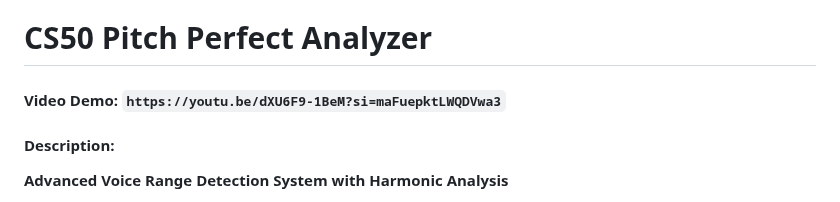
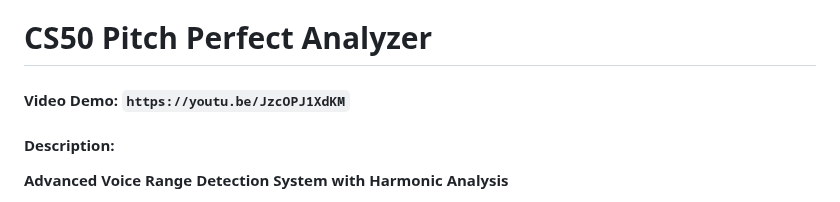
Before and after one commit to mennansevim/cs50-pitch-perfect-analyzer, a Markdown page: README.md, the part around the change. Rendered like a GitHub page.

Commit message:
Fix YouTube video link in README

```diff
--- a/README.md
+++ b/README.md
@@ -1,6 +1,6 @@
 # CS50 Pitch Perfect Analyzer
 
-#### Video Demo: `https://youtu.be/dXU6F9-1BeM?si=maFuepktLWQDVwa3`
+#### Video Demo: `https://youtu.be/JzcOPJ1XdKM`
 #### Description:
 
 **Advanced Voice Range Detection System with Harmonic Analysis**
```
